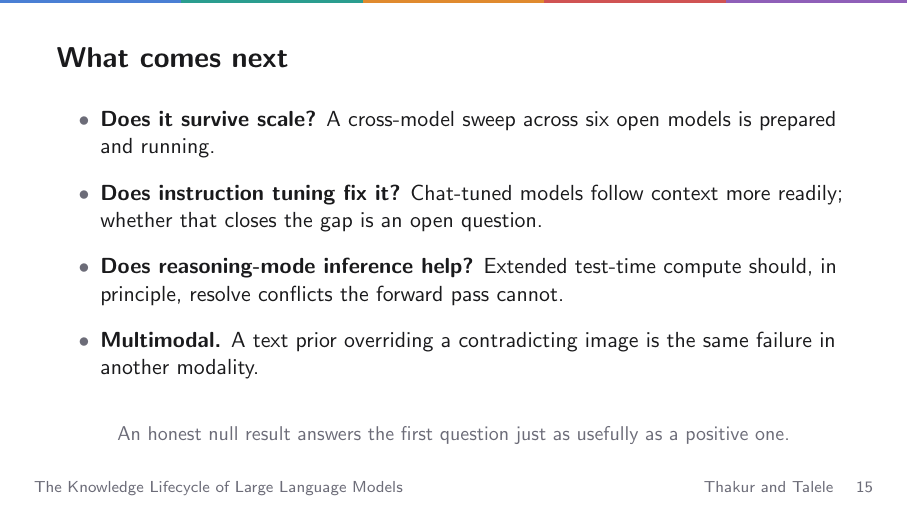
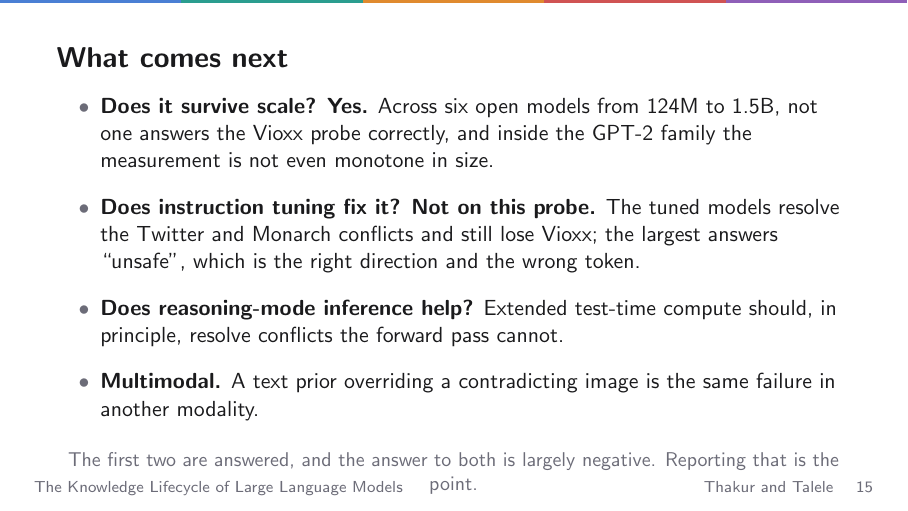
Before and after one commit to Amey-Thakur/LLM-KNOWLEDGE-LIFECYCLE, LaTeX slides (paper/presentation.tex): page 15 of 18. Compiled offline with pdfLaTeX.

Commit message:
Knowledge Lifecycle

```diff
--- a/paper/presentation.tex
+++ b/paper/presentation.tex
@@ -447,10 +447,13 @@
 % ============================== 15. WHAT NEXT ================================
 \begin{frame}{What comes next}
   \begin{itemize}\setlength\itemsep{0.9em}
-    \item \textbf{Does it survive scale?} A cross-model sweep across six open models
-          is prepared and running.
-    \item \textbf{Does instruction tuning fix it?} Chat-tuned models follow context
-          more readily; whether that closes the gap is an open question.
+    \item \textbf{Does it survive scale? Yes.} Across six open models from 124M to
+          1.5B, not one answers the Vioxx probe correctly, and inside the GPT-2
+          family the measurement is not even monotone in size.
+    \item \textbf{Does instruction tuning fix it? Not on this probe.} The tuned
+          models resolve the Twitter and Monarch conflicts and still lose Vioxx;
+          the largest answers ``unsafe'', which is the right direction and the
+          wrong token.
     \item \textbf{Does reasoning-mode inference help?} Extended test-time compute
           should, in principle, resolve conflicts the forward pass cannot.
     \item \textbf{Multimodal.} A text prior overriding a contradicting image is the
@@ -458,11 +461,14 @@
   \end{itemize}
   \vspace{0.8em}
   \begin{center}\color{muted}\small
-    An honest null result answers the first question just as usefully as a positive one.
+    The first two are answered, and the answer to both is largely negative.
+    Reporting that is the point.
   \end{center}
-  \note{Be plain that the sweep is running and we will report whatever it says.
-  Committing publicly to reporting a null result is itself a credibility signal
-  to a jury. Target: 90 seconds.}
+  \note{The first two bullets are results now, not plans, and the honest answer
+  to both is close to a null. Say so plainly: the failure this paper names is
+  not something the field will scale its way out of, and that is precisely why
+  it needs an architectural fix rather than a bigger model. The full table is
+  Section 8.6 of the paper. Target: 90 seconds.}
 \end{frame}
 
 % ============================== 16. SUMMARY ==================================
```
Also changed, not shown: README.md, experiments/README.md, 1 other file.
